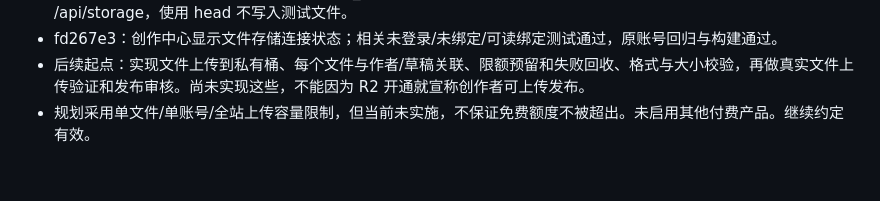
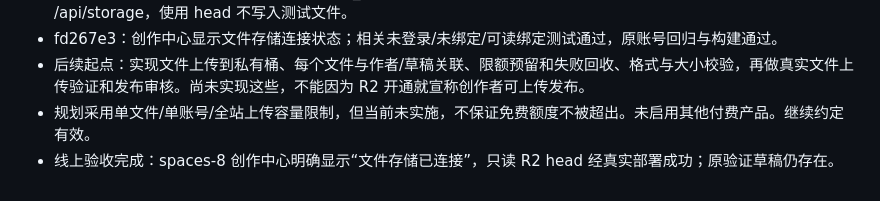
Before and after one commit to ccbcm/The-world, a Markdown page: PROJECT-WORKFLOW.md, the part around the change. Rendered like a GitHub page.

Commit message:
Confirm live Pages to R2 connection

```diff
--- a/PROJECT-WORKFLOW.md
+++ b/PROJECT-WORKFLOW.md
@@ -143,3 +143,4 @@
 - fd267e3：创作中心显示文件存储连接状态；相关未登录/未绑定/可读绑定测试通过，原账号回归与构建通过。
 - 后续起点：实现文件上传到私有桶、每个文件与作者/草稿关联、限额预留和失败回收、格式与大小校验，再做真实文件上传验证和发布审核。尚未实现这些，不能因为 R2 开通就宣称创作者可上传发布。
 - 规划采用单文件/单账号/全站上传容量限制，但当前未实施，不保证免费额度不被超出。未启用其他付费产品。继续约定有效。
+- 线上验收完成：spaces-8 创作中心明确显示“文件存储已连接”，只读 R2 head 经真实部署成功；原验证草稿仍存在。
```
